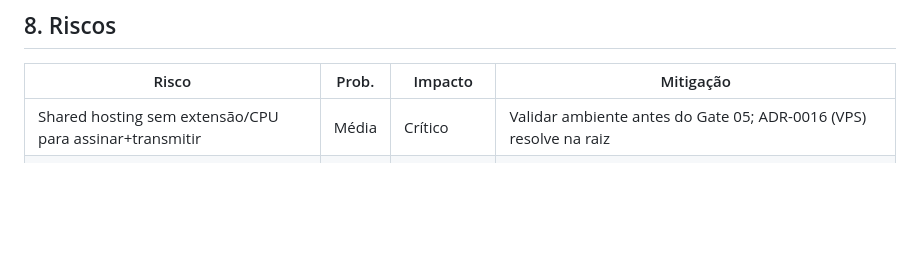
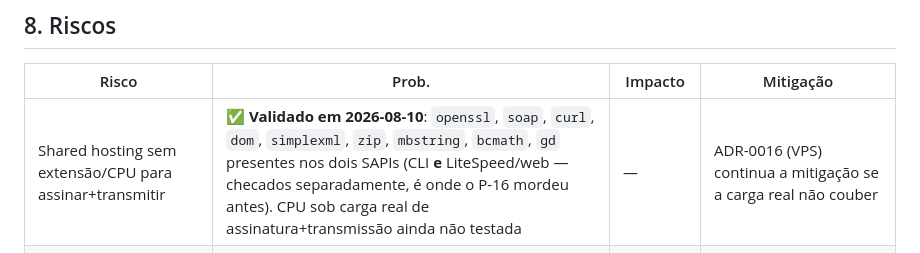
Before and after one commit to diegocarlesso/Gestao_Dona_Arteira, a Markdown page: docs/14-NFe/README.md, the part around the change. Drawn GitHub-style; blank space fills up the shorter version.

Commit message:
docs(fiscal): registra pre-flight de extensoes PHP validado (Hostinger)
Confirmado em 2026-08-10 via HTTP real (nao so php -m) nos dois SAPIs
--CLI e LiteSpeed/web, onde o P-16 ja mordeu antes: openssl, soap,
curl, dom, simplexml, zip, mbstring, bcmath, gd presentes. Destrava
o composer require nfephp-org/sped-nfe sem depender do ADR-0016 (VPS).

Co-Authored-By: Claude Sonnet 5 <noreply@anthropic.com>

```diff
--- a/docs/14-NFe/README.md
+++ b/docs/14-NFe/README.md
@@ -71,7 +71,7 @@ XML autorizado + eventos: storage da aplicação com backup diário + cópia men
 
 | Risco | Prob. | Impacto | Mitigação |
 |---|---|---|---|
-| Shared hosting sem extensão/CPU para assinar+transmitir | Média | Crítico | Validar ambiente antes do Gate 05; ADR-0016 (VPS) resolve na raiz |
+| Shared hosting sem extensão/CPU para assinar+transmitir | ✅ **Validado em 2026-08-10**: `openssl`, `soap`, `curl`, `dom`, `simplexml`, `zip`, `mbstring`, `bcmath`, `gd` presentes nos dois SAPIs (CLI **e** LiteSpeed/web — checados separadamente, é onde o P-16 mordeu antes). CPU sob carga real de assinatura+transmissão ainda não testada | — | ADR-0016 (VPS) continua a mitigação se a carga real não couber |
 | NTs da reforma tributária exigirem atualização rápida da lib | Alta | Alto | Acompanhar releases sped-nfe; plano B = API fiscal gerenciada (ADR-0009, gatilhos definidos) |
 | Perda de XML | Baixa | Crítico (multa) | Guarda redundante + teste de restore trimestral |
 | Certificado vencer sem aviso | Média | Crítico | Alertas automatizados 30/15/7 dias |
```
